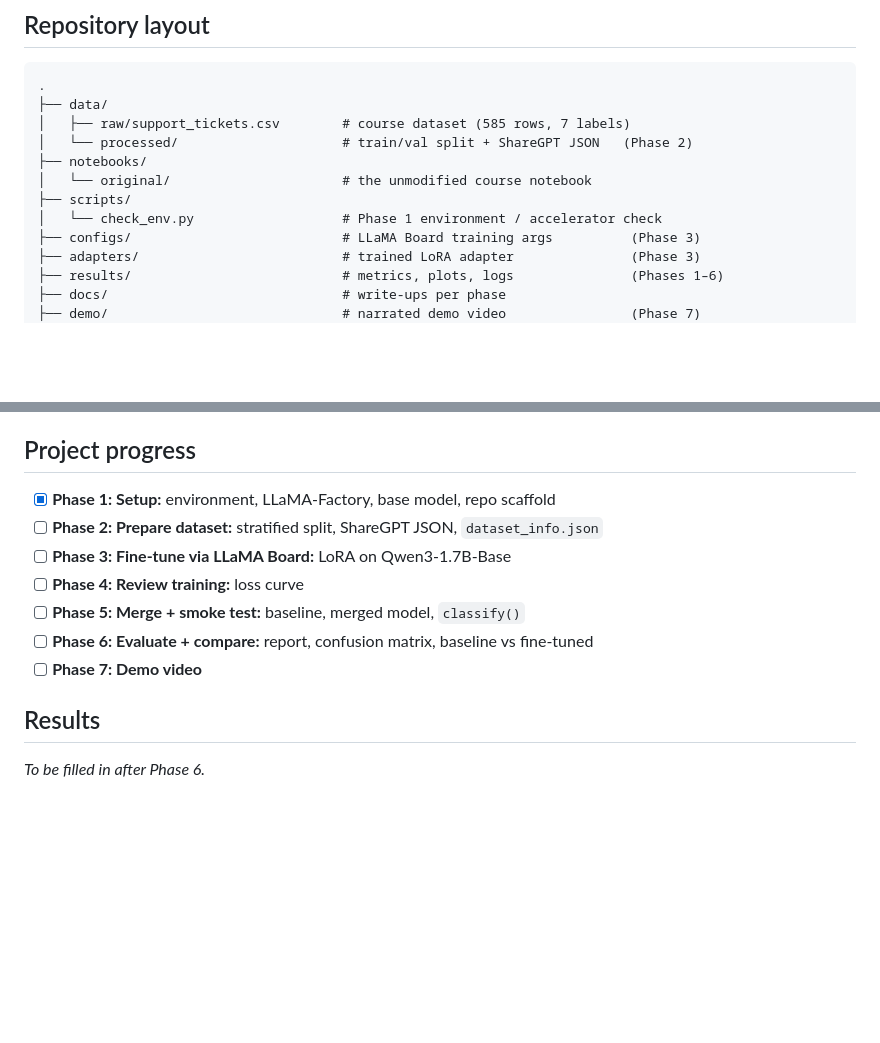
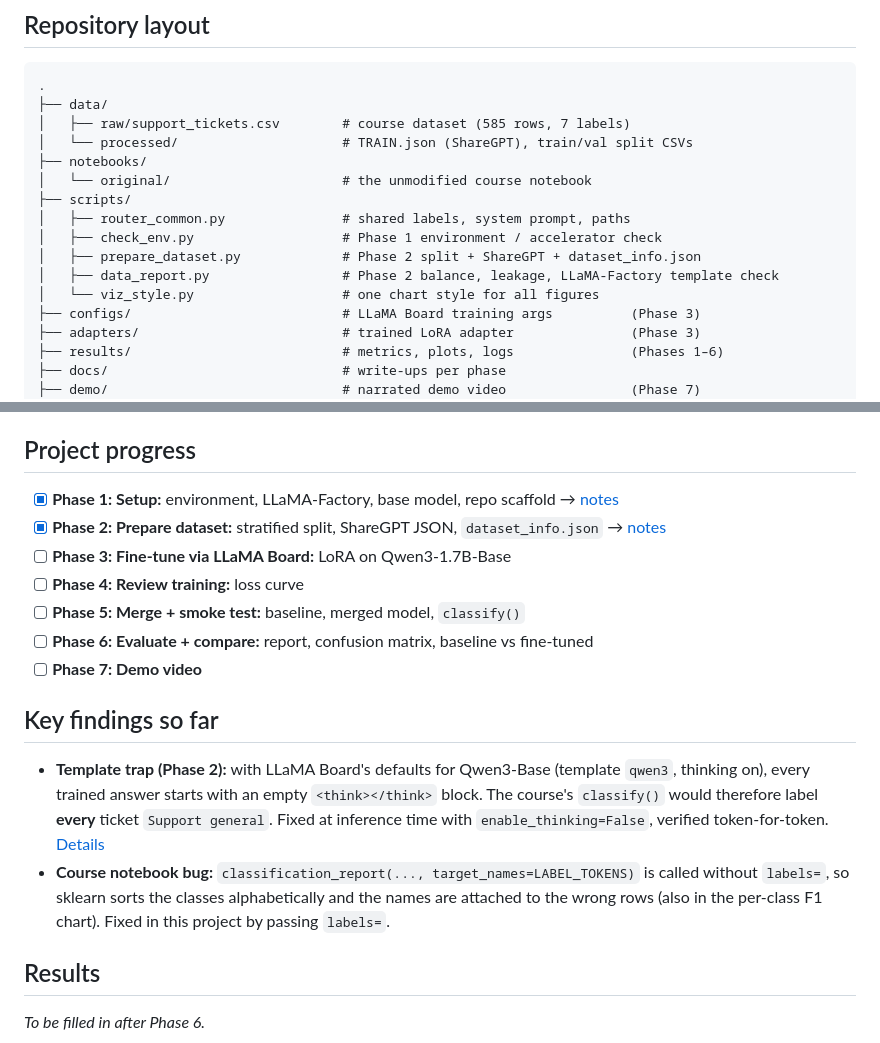
Before and after one commit to senthilkumarpackiyam/SupportTicketRouter, a Markdown page: README.md, 2 parts joined by grey strips. Rendered like a GitHub page; blank space fills up the shorter version.

```diff
--- a/README.md
+++ b/README.md
@@ -47,11 +47,15 @@ Colab-ready notebook is also included so the run can be repeated on a T4.
 .
 ├── data/
 │   ├── raw/support_tickets.csv        # course dataset (585 rows, 7 labels)
-│   └── processed/                     # train/val split + ShareGPT JSON   (Phase 2)
+│   └── processed/                     # TRAIN.json (ShareGPT), train/val split CSVs
 ├── notebooks/
 │   └── original/                      # the unmodified course notebook
 ├── scripts/
-│   └── check_env.py                   # Phase 1 environment / accelerator check
+│   ├── router_common.py               # shared labels, system prompt, paths
+│   ├── check_env.py                   # Phase 1 environment / accelerator check
+│   ├── prepare_dataset.py             # Phase 2 split + ShareGPT + dataset_info.json
+│   ├── data_report.py                 # Phase 2 balance, leakage, LLaMA-Factory template check
+│   └── viz_style.py                   # one chart style for all figures
 ├── configs/                           # LLaMA Board training args          (Phase 3)
 ├── adapters/                          # trained LoRA adapter               (Phase 3)
 ├── results/                           # metrics, plots, logs               (Phases 1–6)
@@ -75,13 +79,23 @@ PEFT 0.18.1 · Accelerate 1.11.0 · Gradio 5.50.0 · Python 3.11.
 
 ## Project progress
 
-- [x] **Phase 1: Setup:** environment, LLaMA-Factory, base model, repo scaffold
-- [ ] **Phase 2: Prepare dataset:** stratified split, ShareGPT JSON, `dataset_info.json`
+- [x] **Phase 1: Setup:** environment, LLaMA-Factory, base model, repo scaffold → [notes](docs/PHASE1_SETUP.md)
+- [x] **Phase 2: Prepare dataset:** stratified split, ShareGPT JSON, `dataset_info.json` → [notes](docs/PHASE2_DATASET.md)
 - [ ] **Phase 3: Fine-tune via LLaMA Board:** LoRA on Qwen3-1.7B-Base
 - [ ] **Phase 4: Review training:** loss curve
 - [ ] **Phase 5: Merge + smoke test:** baseline, merged model, `classify()`
 - [ ] **Phase 6: Evaluate + compare:** report, confusion matrix, baseline vs fine-tuned
 - [ ] **Phase 7: Demo video**
+
+## Key findings so far
+
+- **Template trap (Phase 2):** with LLaMA Board's defaults for Qwen3-Base (template `qwen3`,
+  thinking on), every trained answer starts with an empty `<think></think>` block. The course's
+  `classify()` would therefore label **every** ticket `Support general`. Fixed at inference
+  time with `enable_thinking=False`, verified token-for-token. [Details](docs/PHASE2_DATASET.md#️-template-finding-the-courses-classify-would-fail-with-these-defaults)
+- **Course notebook bug:** `classification_report(..., target_names=LABEL_TOKENS)` is called
+  without `labels=`, so sklearn sorts the classes alphabetically and the names are attached to
+  the wrong rows (also in the per-class F1 chart). Fixed in this project by passing `labels=`.
 
 ## Results
 
```
Also changed, not shown: docs/PHASE2_DATASET.md (added, +115 -0 lines), results/phase2_class_distribution.png (added), 10 other files.
